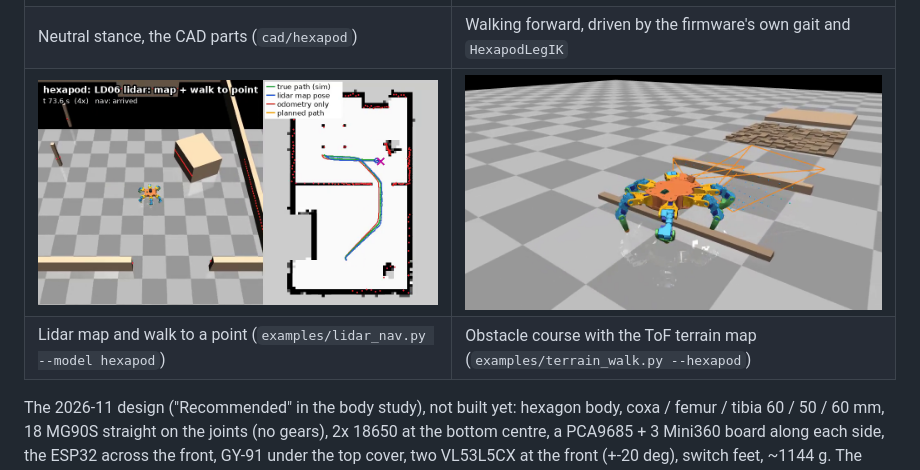
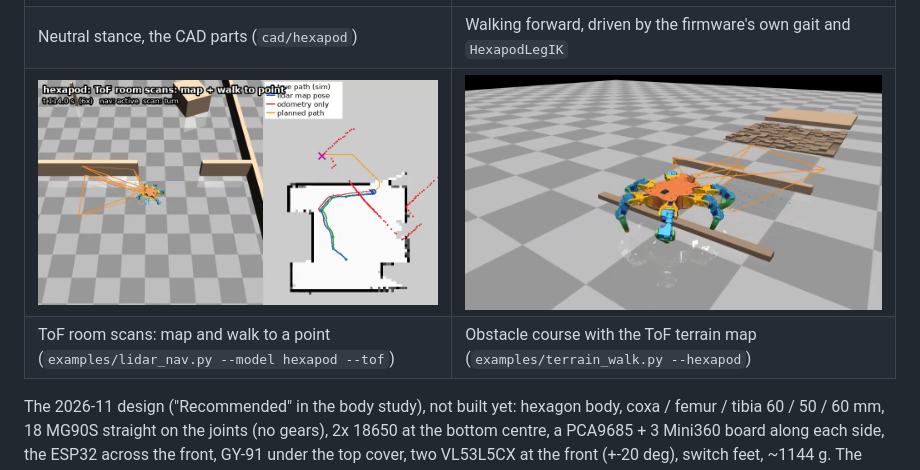
Before and after one commit to SovGVD/esp32-legged-robots-core, a Markdown page: sim/README.md, the part around the change. GitHub-like rendering; pictures changed too: sim/docs/hexapod_navigation.png.

Commit message:
Sim README: hexapod navigation picture with its ToF sensors (no lidar on it)
Co-Authored-By: Claude Opus 5.5 <noreply@anthropic.com>

```diff
--- a/sim/README.md
+++ b/sim/README.md
@@ -270,8 +270,8 @@ sends 227 / 143.
 |---|---|
 | ![Hexapod standing](docs/hexapod_standing.png) | ![Hexapod walking with the firmware gait](docs/hexapod_walking.png) |
 | Neutral stance, the CAD parts (`cad/hexapod`) | Walking forward, driven by the firmware's own gait and `HexapodLegIK` |
-| ![Hexapod mapping and navigating with the lidar](docs/hexapod_navigation.png) | ![Hexapod on the obstacle course](docs/hexapod_obstacles.png) |
-| Lidar map and walk to a point (`examples/lidar_nav.py --model hexapod`) | Obstacle course with the ToF terrain map (`examples/terrain_walk.py --hexapod`) |
+| ![Hexapod mapping and navigating with its ToF sensors](docs/hexapod_navigation.png) | ![Hexapod on the obstacle course](docs/hexapod_obstacles.png) |
+| ToF room scans: map and walk to a point (`examples/lidar_nav.py --model hexapod --tof`) | Obstacle course with the ToF terrain map (`examples/terrain_walk.py --hexapod`) |
 
 The 2026-11 design ("Recommended" in the body study), not built yet: hexagon
 body, coxa / femur / tibia 60 / 50 / 60 mm, 18 MG90S straight on the joints
```
